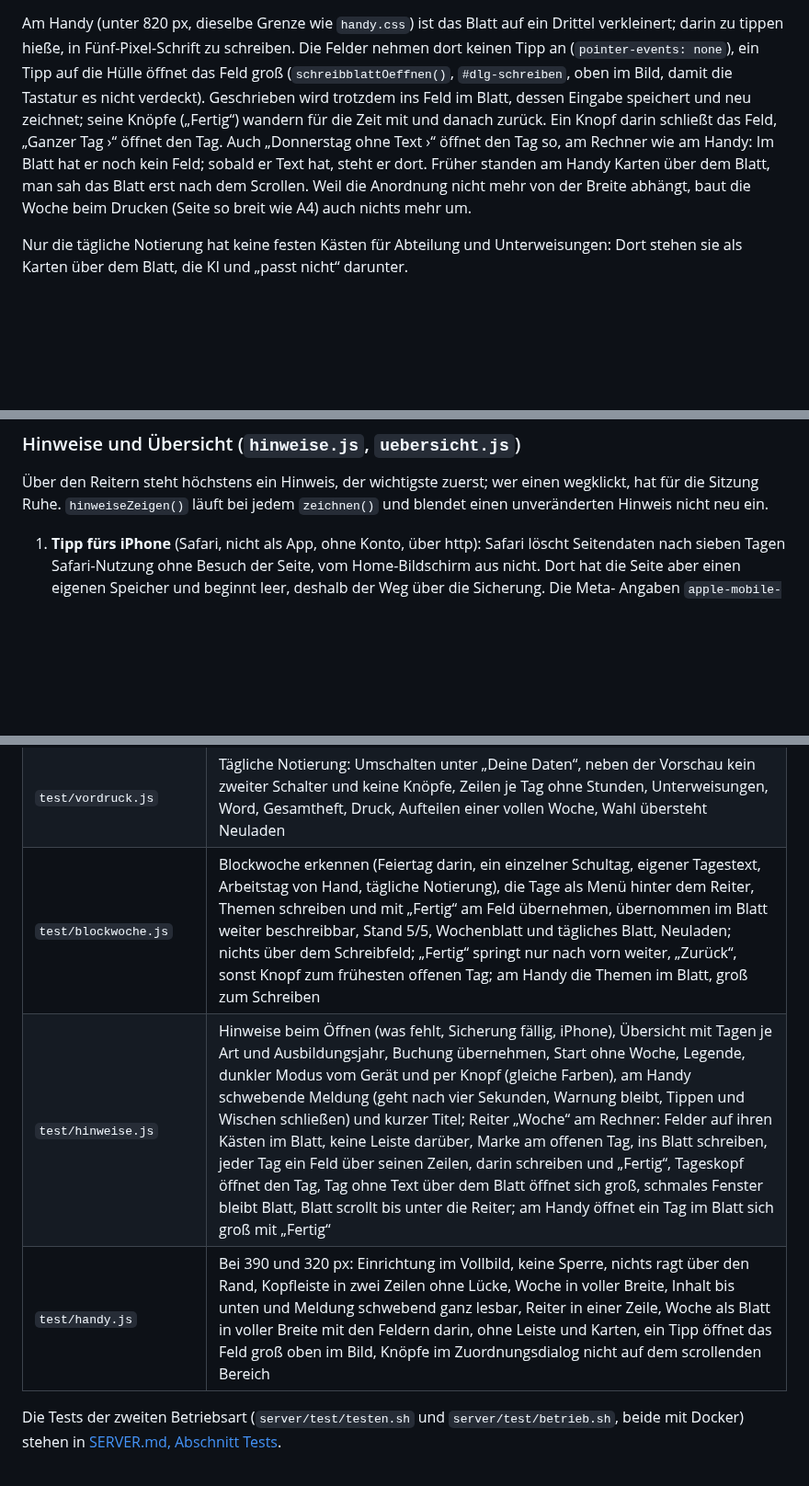
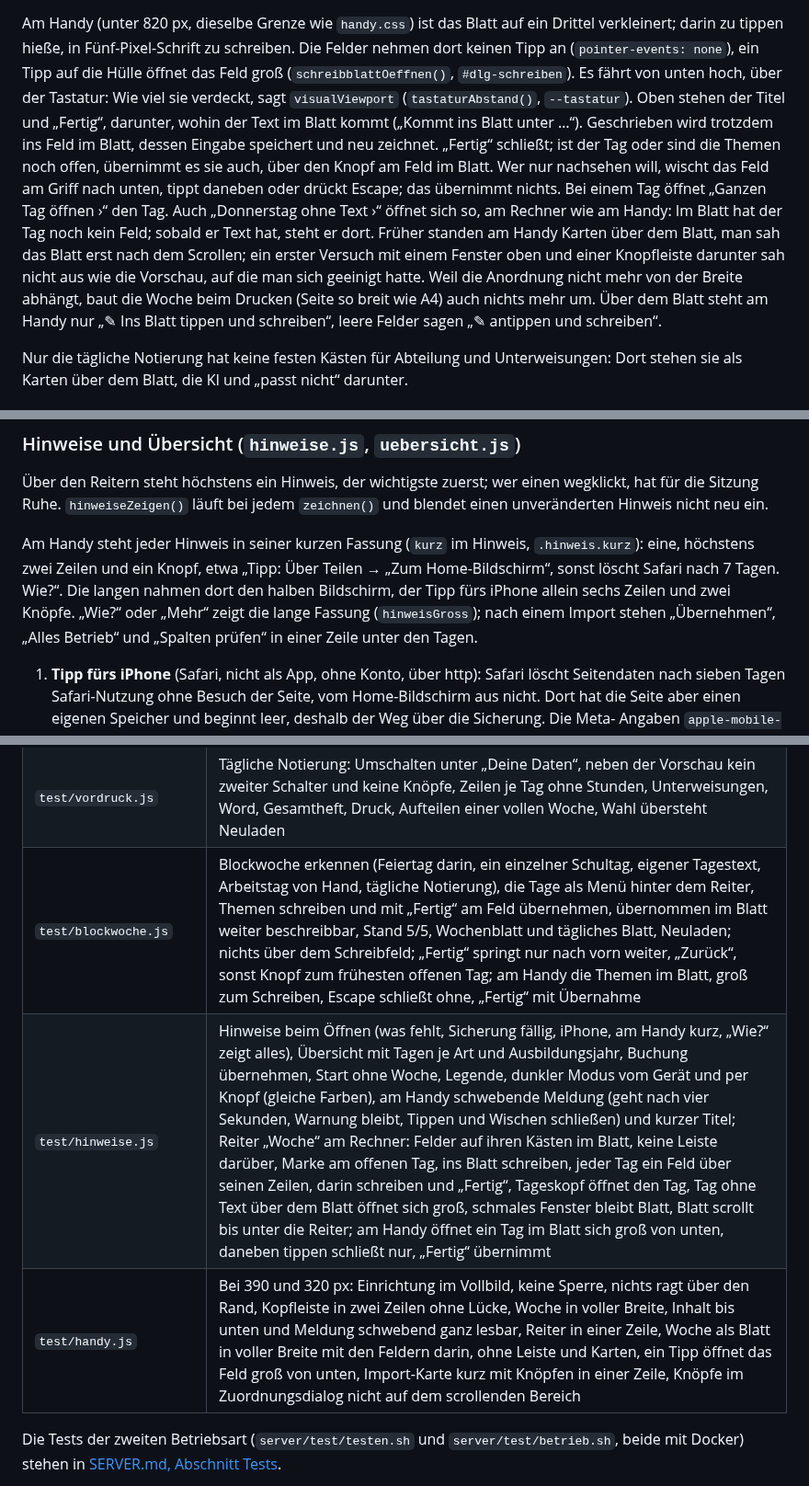
Before and after one commit to SergeyZakh/Ausbildungs-Berichtsheft, a Markdown page: docs/ENTWICKLUNG.md, 3 parts joined by grey strips. Shown at 92% size. Drawn GitHub-style; blank space fills up the shorter version.

```diff
--- a/docs/ENTWICKLUNG.md
+++ b/docs/ENTWICKLUNG.md
@@ -364,13 +364,20 @@ noch etwas braucht, trägt nur in der Vorschau „● noch gegenlesen · öffnen
 Am Handy (unter 820 px, dieselbe Grenze wie `handy.css`) ist das Blatt auf ein Drittel
 verkleinert; darin zu tippen hieße, in Fünf-Pixel-Schrift zu schreiben. Die Felder nehmen dort
 keinen Tipp an (`pointer-events: none`), ein Tipp auf die Hülle öffnet das Feld groß
-(`schreibblattOeffnen()`, `#dlg-schreiben`, oben im Bild, damit die Tastatur es nicht verdeckt).
-Geschrieben wird trotzdem ins Feld im Blatt, dessen Eingabe speichert und neu zeichnet; seine
-Knöpfe („Fertig“) wandern für die Zeit mit und danach zurück. Ein Knopf darin schließt das Feld,
-„Ganzer Tag ›“ öffnet den Tag. Auch „Donnerstag ohne Text ›“ öffnet den Tag so, am Rechner wie am
-Handy: Im Blatt hat er noch kein Feld; sobald er Text hat, steht er dort. Früher standen am Handy
-Karten über dem Blatt, man sah das Blatt erst nach dem Scrollen. Weil die Anordnung nicht mehr von
-der Breite abhängt, baut die Woche beim Drucken (Seite so breit wie A4) auch nichts mehr um.
+(`schreibblattOeffnen()`, `#dlg-schreiben`). Es fährt von unten hoch, über der Tastatur: Wie viel
+sie verdeckt, sagt `visualViewport` (`tastaturAbstand()`, `--tastatur`). Oben stehen der Titel und
+„Fertig“, darunter, wohin der Text im Blatt kommt („Kommt ins Blatt unter …“). Geschrieben wird
+trotzdem ins Feld im Blatt, dessen Eingabe speichert und neu zeichnet. „Fertig“ schließt; ist der
+Tag oder sind die Themen noch offen, übernimmt es sie auch, über den Knopf am Feld im Blatt. Wer
+nur nachsehen will, wischt das Feld am Griff nach unten, tippt daneben oder drückt Escape; das
+übernimmt nichts. Bei einem Tag öffnet „Ganzen Tag öffnen ›“ den Tag. Auch „Donnerstag ohne
+Text ›“ öffnet sich so, am Rechner wie am Handy: Im Blatt hat der Tag noch kein Feld; sobald er
+Text hat, steht er dort. Früher standen am Handy Karten über dem Blatt, man sah das Blatt erst
+nach dem Scrollen; ein erster Versuch mit einem Fenster oben und einer Knopfleiste darunter sah
+nicht aus wie die Vorschau, auf die man sich geeinigt hatte. Weil die Anordnung nicht mehr von der
+Breite abhängt, baut die Woche beim Drucken (Seite so breit wie A4) auch nichts mehr um. Über dem
+Blatt steht am Handy nur „✎ Ins Blatt tippen und schreiben“, leere Felder sagen „✎ antippen und
+schreiben“.
 
 Nur die tägliche Notierung hat keine festen Kästen für Abteilung und Unterweisungen: Dort stehen
 sie als Karten über dem Blatt, die KI und „passt nicht“ darunter.
@@ -391,6 +398,13 @@ nichts mehr offen“ und bietet den frühesten offenen Tag als Knopf an (`erster
 Über den Reitern steht höchstens ein Hinweis, der wichtigste zuerst; wer einen wegklickt, hat für die
 Sitzung Ruhe. `hinweiseZeigen()` läuft bei jedem `zeichnen()` und blendet einen unveränderten Hinweis
 nicht neu ein.
+
+Am Handy steht jeder Hinweis in seiner kurzen Fassung (`kurz` im Hinweis, `.hinweis.kurz`): eine,
+höchstens zwei Zeilen und ein Knopf, etwa „Tipp: Über Teilen → „Zum Home-Bildschirm“, sonst löscht
+Safari nach 7 Tagen. Wie?“. Die langen nahmen dort den halben Bildschirm, der Tipp fürs iPhone
+allein sechs Zeilen und zwei Knöpfe. „Wie?“ oder „Mehr“ zeigt die lange Fassung (`hinweisGross`);
+nach einem Import stehen „Übernehmen“, „Alles Betrieb“ und „Spalten prüfen“ in einer Zeile unter
+den Tagen.
 
 1. **Tipp fürs iPhone** (Safari, nicht als App, ohne Konto, über http): Safari löscht Seitendaten
    nach sieben Tagen Safari-Nutzung ohne Besuch der Seite, vom Home-Bildschirm aus nicht. Dort hat die
@@ -695,9 +709,9 @@ npm test
 | `test/sicherung.js` | Sicherung speichern, in einem leeren Browser und in Firefox laden, Rückfrage beim Ersetzen, fremde Datei, Stempel aus älteren Sicherungen |
 | `test/schulplan.js` | Feste Schultage, Blockunterricht und Schulferien: welche Tage der Plan trifft (Feiertag, Wochenende, Vertragslaufzeit, Tage mit Buchungen, Ferien), Kalender für Zeiträume (auch am Handy), Marken, Zusammenlegen, Unlesbares aus alten Ständen, Speichern erst beim Schreiben, „Arbeitstag“ von Hand übersteht Neuladen und Import, Beispiel |
 | `test/vordruck.js` | Tägliche Notierung: Umschalten unter „Deine Daten“, neben der Vorschau kein zweiter Schalter und keine Knöpfe, Zeilen je Tag ohne Stunden, Unterweisungen, Word, Gesamtheft, Druck, Aufteilen einer vollen Woche, Wahl übersteht Neuladen |
-| `test/blockwoche.js` | Blockwoche erkennen (Feiertag darin, ein einzelner Schultag, eigener Tagestext, Arbeitstag von Hand, tägliche Notierung), die Tage als Menü hinter dem Reiter, Themen schreiben und mit „Fertig“ am Feld übernehmen, übernommen im Blatt weiter beschreibbar, Stand 5/5, Wochenblatt und tägliches Blatt, Neuladen; nichts über dem Schreibfeld; „Fertig“ springt nur nach vorn weiter, „Zurück“, sonst Knopf zum frühesten offenen Tag; am Handy die Themen im Blatt, groß zum Schreiben |
-| `test/hinweise.js` | Hinweise beim Öffnen (was fehlt, Sicherung fällig, iPhone), Übersicht mit Tagen je Art und Ausbildungsjahr, Buchung übernehmen, Start ohne Woche, Legende, dunkler Modus vom Gerät und per Knopf (gleiche Farben), am Handy schwebende Meldung (geht nach vier Sekunden, Warnung bleibt, Tippen und Wischen schließen) und kurzer Titel; Reiter „Woche“ am Rechner: Felder auf ihren Kästen im Blatt, keine Leiste darüber, Marke am offenen Tag, ins Blatt schreiben, jeder Tag ein Feld über seinen Zeilen, darin schreiben und „Fertig“, Tageskopf öffnet den Tag, Tag ohne Text über dem Blatt öffnet sich groß, schmales Fenster bleibt Blatt, Blatt scrollt bis unter die Reiter; am Handy öffnet ein Tag im Blatt sich groß mit „Fertig“ |
-| `test/handy.js` | Bei 390 und 320 px: Einrichtung im Vollbild, keine Sperre, nichts ragt über den Rand, Kopfleiste in zwei Zeilen ohne Lücke, Woche in voller Breite, Inhalt bis unten und Meldung schwebend ganz lesbar, Reiter in einer Zeile, Woche als Blatt in voller Breite mit den Feldern darin, ohne Leiste und Karten, ein Tipp öffnet das Feld groß oben im Bild, Knöpfe im Zuordnungsdialog nicht auf dem scrollenden Bereich |
+| `test/blockwoche.js` | Blockwoche erkennen (Feiertag darin, ein einzelner Schultag, eigener Tagestext, Arbeitstag von Hand, tägliche Notierung), die Tage als Menü hinter dem Reiter, Themen schreiben und mit „Fertig“ am Feld übernehmen, übernommen im Blatt weiter beschreibbar, Stand 5/5, Wochenblatt und tägliches Blatt, Neuladen; nichts über dem Schreibfeld; „Fertig“ springt nur nach vorn weiter, „Zurück“, sonst Knopf zum frühesten offenen Tag; am Handy die Themen im Blatt, groß zum Schreiben, Escape schließt ohne, „Fertig“ mit Übernahme |
+| `test/hinweise.js` | Hinweise beim Öffnen (was fehlt, Sicherung fällig, iPhone, am Handy kurz, „Wie?“ zeigt alles), Übersicht mit Tagen je Art und Ausbildungsjahr, Buchung übernehmen, Start ohne Woche, Legende, dunkler Modus vom Gerät und per Knopf (gleiche Farben), am Handy schwebende Meldung (geht nach vier Sekunden, Warnung bleibt, Tippen und Wischen schließen) und kurzer Titel; Reiter „Woche“ am Rechner: Felder auf ihren Kästen im Blatt, keine Leiste darüber, Marke am offenen Tag, ins Blatt schreiben, jeder Tag ein Feld über seinen Zeilen, darin schreiben und „Fertig“, Tageskopf öffnet den Tag, Tag ohne Text über dem Blatt öffnet sich groß, schmales Fenster bleibt Blatt, Blatt scrollt bis unter die Reiter; am Handy öffnet ein Tag im Blatt sich groß von unten, daneben tippen schließt nur, „Fertig“ übernimmt |
+| `test/handy.js` | Bei 390 und 320 px: Einrichtung im Vollbild, keine Sperre, nichts ragt über den Rand, Kopfleiste in zwei Zeilen ohne Lücke, Woche in voller Breite, Inhalt bis unten und Meldung schwebend ganz lesbar, Reiter in einer Zeile, Woche als Blatt in voller Breite mit den Feldern darin, ohne Leiste und Karten, ein Tipp öffnet das Feld groß von unten, Import-Karte kurz mit Knöpfen in einer Zeile, Knöpfe im Zuordnungsdialog nicht auf dem scrollenden Bereich |
 
 Die Tests der zweiten Betriebsart (`server/test/testen.sh` und `server/test/betrieb.sh`, beide
 mit Docker) stehen in [SERVER.md, Abschnitt Tests](SERVER.md#tests).
```
Also changed, not shown: other parts of docs/ENTWICKLUNG.md (+1 -1 lines), CHANGELOG.md (+7 -2 lines), docs/START.md (+1 -1 lines), docs/bilder/start.png, docs/bilder/tag.png, docs/bilder/woche.png, 10 other files.
